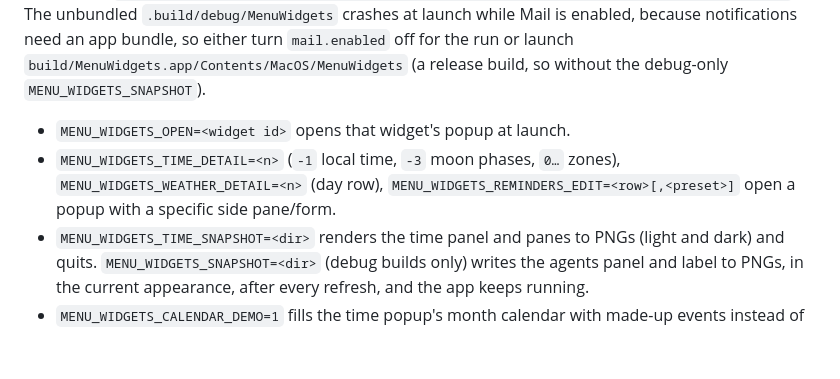
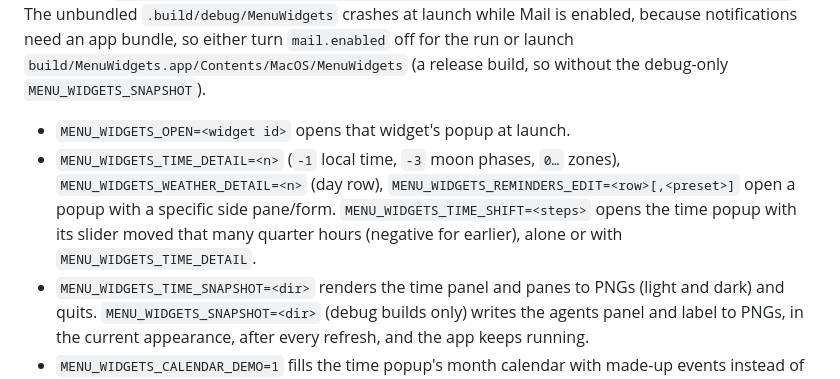
Before and after one commit to ianneub/mac-menu-widgets, a Markdown page: CLAUDE.md, the part around the change. GitHub-like rendering; blank space fills up the shorter version.

```diff
--- a/CLAUDE.md
+++ b/CLAUDE.md
@@ -25,7 +25,7 @@ The installed app runs as LaunchAgent `com.ianneub.menu-widgets`; its log is `~/
 
 Set these when launching the binary to check UI without clicking. Stop the installed copy first (`launchctl bootout gui/$(id -u)/com.ianneub.menu-widgets`), or every status item shows twice, and start it again afterwards (`launchctl bootstrap gui/$(id -u) ~/Library/LaunchAgents/com.ianneub.menu-widgets.plist`). The unbundled `.build/debug/MenuWidgets` crashes at launch while Mail is enabled, because notifications need an app bundle, so either turn `mail.enabled` off for the run or launch `build/MenuWidgets.app/Contents/MacOS/MenuWidgets` (a release build, so without the debug-only `MENU_WIDGETS_SNAPSHOT`).
 - `MENU_WIDGETS_OPEN=<widget id>` opens that widget's popup at launch.
-- `MENU_WIDGETS_TIME_DETAIL=<n>` (`-1` local time, `-3` moon phases, `0…` zones), `MENU_WIDGETS_WEATHER_DETAIL=<n>` (day row), `MENU_WIDGETS_REMINDERS_EDIT=<row>[,<preset>]` open a popup with a specific side pane/form.
+- `MENU_WIDGETS_TIME_DETAIL=<n>` (`-1` local time, `-3` moon phases, `0…` zones), `MENU_WIDGETS_WEATHER_DETAIL=<n>` (day row), `MENU_WIDGETS_REMINDERS_EDIT=<row>[,<preset>]` open a popup with a specific side pane/form. `MENU_WIDGETS_TIME_SHIFT=<steps>` opens the time popup with its slider moved that many quarter hours (negative for earlier), alone or with `MENU_WIDGETS_TIME_DETAIL`.
 - `MENU_WIDGETS_TIME_SNAPSHOT=<dir>` renders the time panel and panes to PNGs (light and dark) and quits. `MENU_WIDGETS_SNAPSHOT=<dir>` (debug builds only) writes the agents panel and label to PNGs, in the current appearance, after every refresh, and the app keeps running.
 - `MENU_WIDGETS_CALENDAR_DEMO=1` fills the time popup's month calendar with made-up events instead of reading EventKit.
 - `MENU_WIDGETS_AGENTS_DEMO=1` (or `=running`) swaps in fake Claude limits, one per style; `=tight` and `=fine` drop the ones worse than that, for the label's orange and plain states.
```
Also changed, not shown: README.md (+2 -1 lines), Assets/screenshots/time.png, 1 other file.
